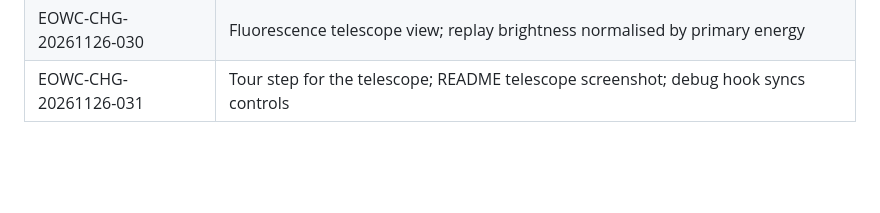
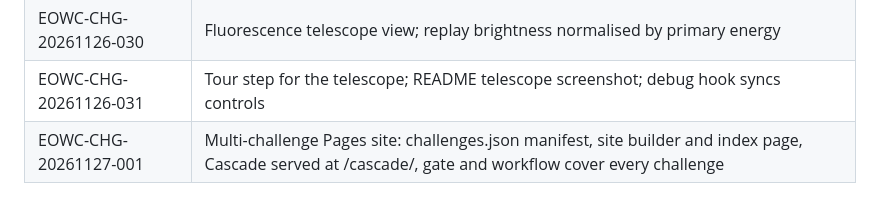
Before and after one commit to highsierralabs/End_of_week_challenge, a Markdown page: docs/changes/LEDGER.md, the part around the change. Rendered like a GitHub page; blank space fills up the shorter version.

```diff
--- a/docs/changes/LEDGER.md
+++ b/docs/changes/LEDGER.md
@@ -33,3 +33,4 @@
 | EOWC-DOC-20261126-029 | README polish: parallel showers, muon timing wording, commands, URL options |
 | EOWC-CHG-20261126-030 | Fluorescence telescope view; replay brightness normalised by primary energy |
 | EOWC-CHG-20261126-031 | Tour step for the telescope; README telescope screenshot; debug hook syncs controls |
+| EOWC-CHG-20261127-001 | Multi-challenge Pages site: challenges.json manifest, site builder and index page, Cascade served at /cascade/, gate and workflow cover every challenge |
```
Also changed, not shown: Cascade/README.md (+1 -1 lines), Cascade/docs/screenshots/card.jpg (added), 8 other files.
